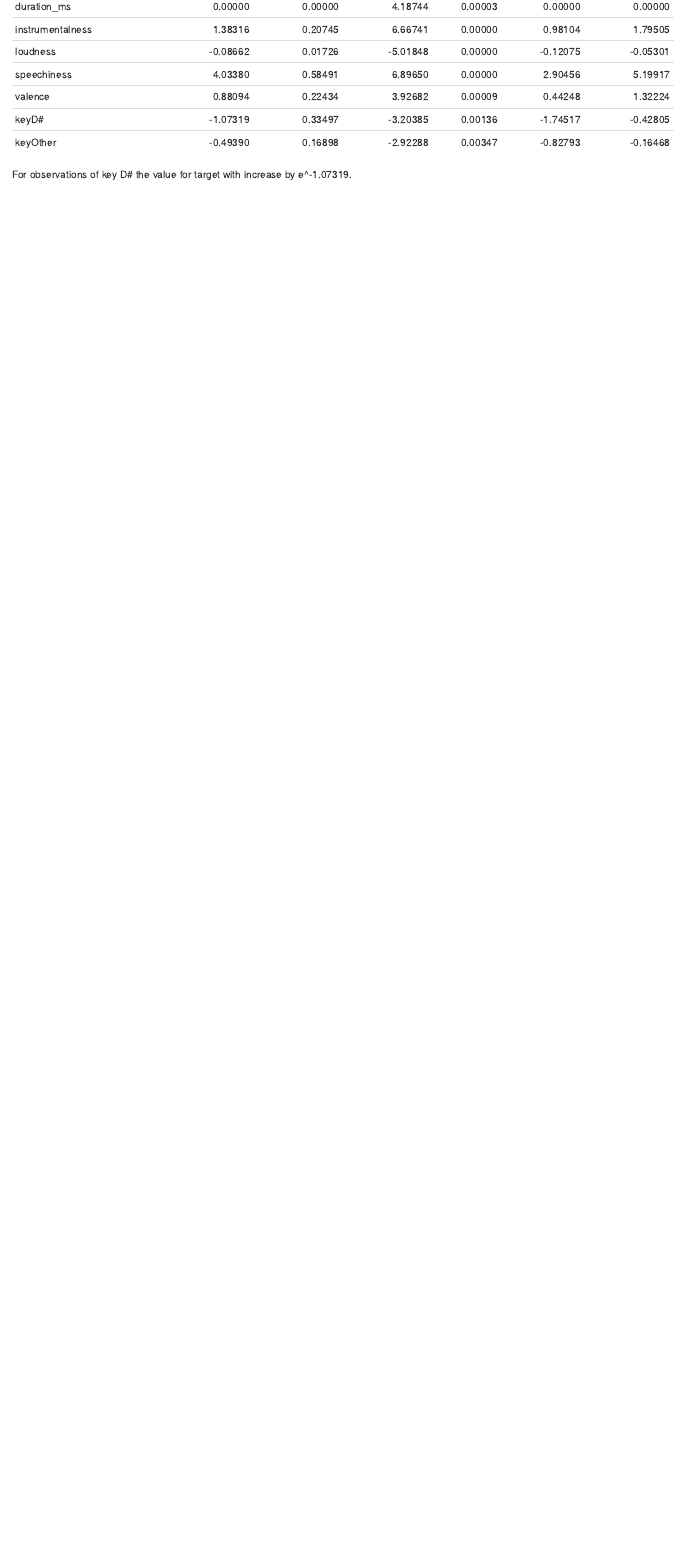
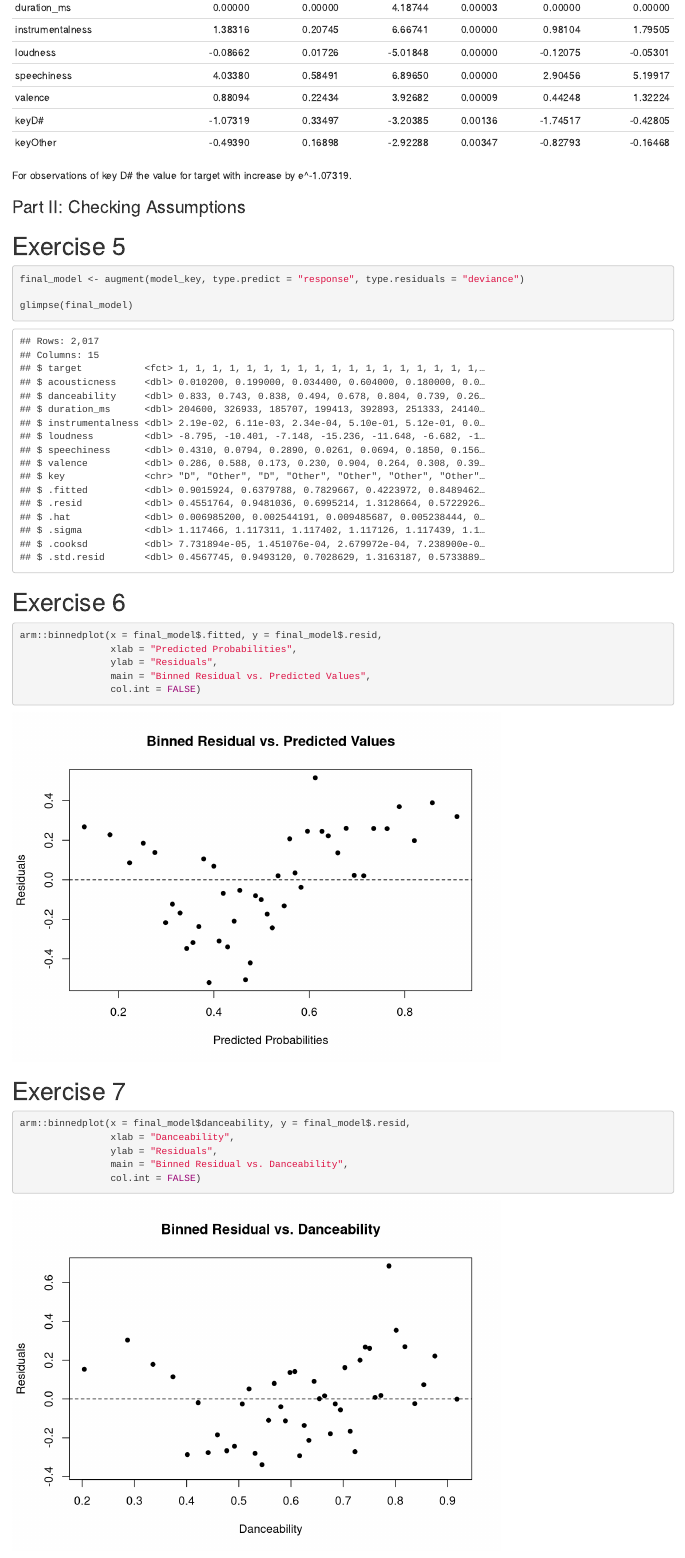
Before and after one commit to aishalak/lab-7, an R Markdown document (lab 7.Rmd): the page in a window 1100 px wide, from 3800 px down before the commit and from 3820 px down after it, so that both start at the same text. Rendered offline with R 4.5, knitr and Pandoc, with nearby package versions.

Commit message:
Finished Part II

````diff
--- a/lab 7.Rmd
+++ b/lab 7.Rmd
@@ -61,10 +61,36 @@ summary(model)$aic
 
 By comparing the AIC values for the models with key and without key, we can see that the model with key has a lower AIC value. It is best for a model to have a low AIC value, so working with "model_key" is the right way to go.
 
-#Exercise 4
+# Exercise 4
 ```{r}
 tidy(model_key, conf.int = TRUE, exponentiate = FALSE) %>%
   kable(format="markdown", digits = 5)
 ```
 
 For observations of key D# the value for target with increase by e^-1.07319.
+
+### Part II: Checking Assumptions
+
+# Exercise 5
+```{r}
+final_model <- augment(model_key, type.predict = "response", type.residuals = "deviance")
+
+glimpse(final_model)
+```
+
+# Exercise 6
+```{r}
+arm::binnedplot(x = final_model$.fitted, y = final_model$.resid,
+                xlab = "Predicted Probabilities",
+                ylab = "Residuals",
+                main = "Binned Residual vs. Predicted Values",
+                col.int = FALSE)
+```
+
+# Exercise 7
+```{r}
+arm::binnedplot(x = final_model$danceability, y = final_model$.resid,
+                xlab = "Danceability",
+                ylab = "Residuals",
+                main = "Binned Residual vs. Danceability",
+                col.int = FALSE)
````
Also changed, not shown: lab 7.Rmd (16 more changed lines).
